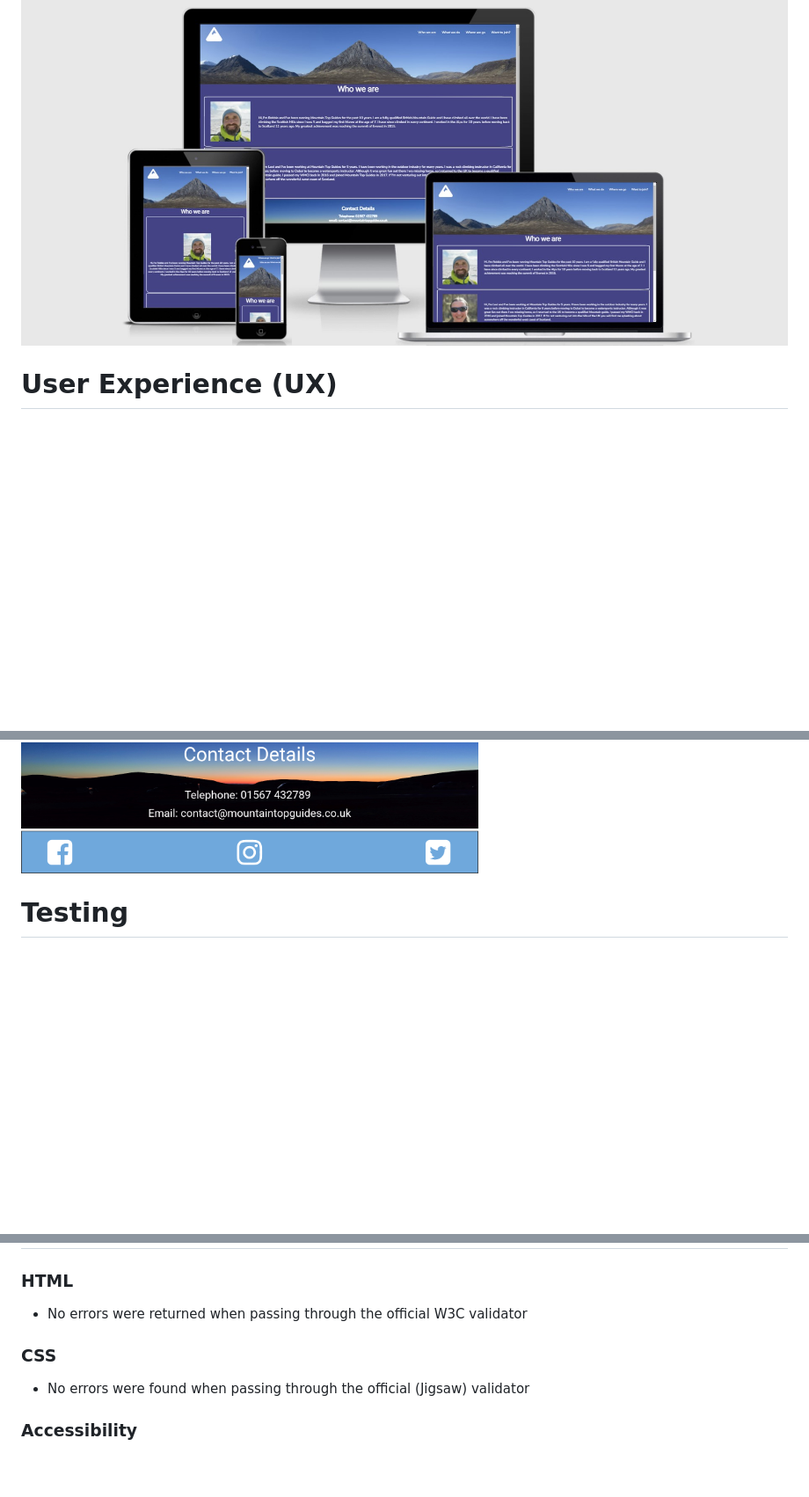
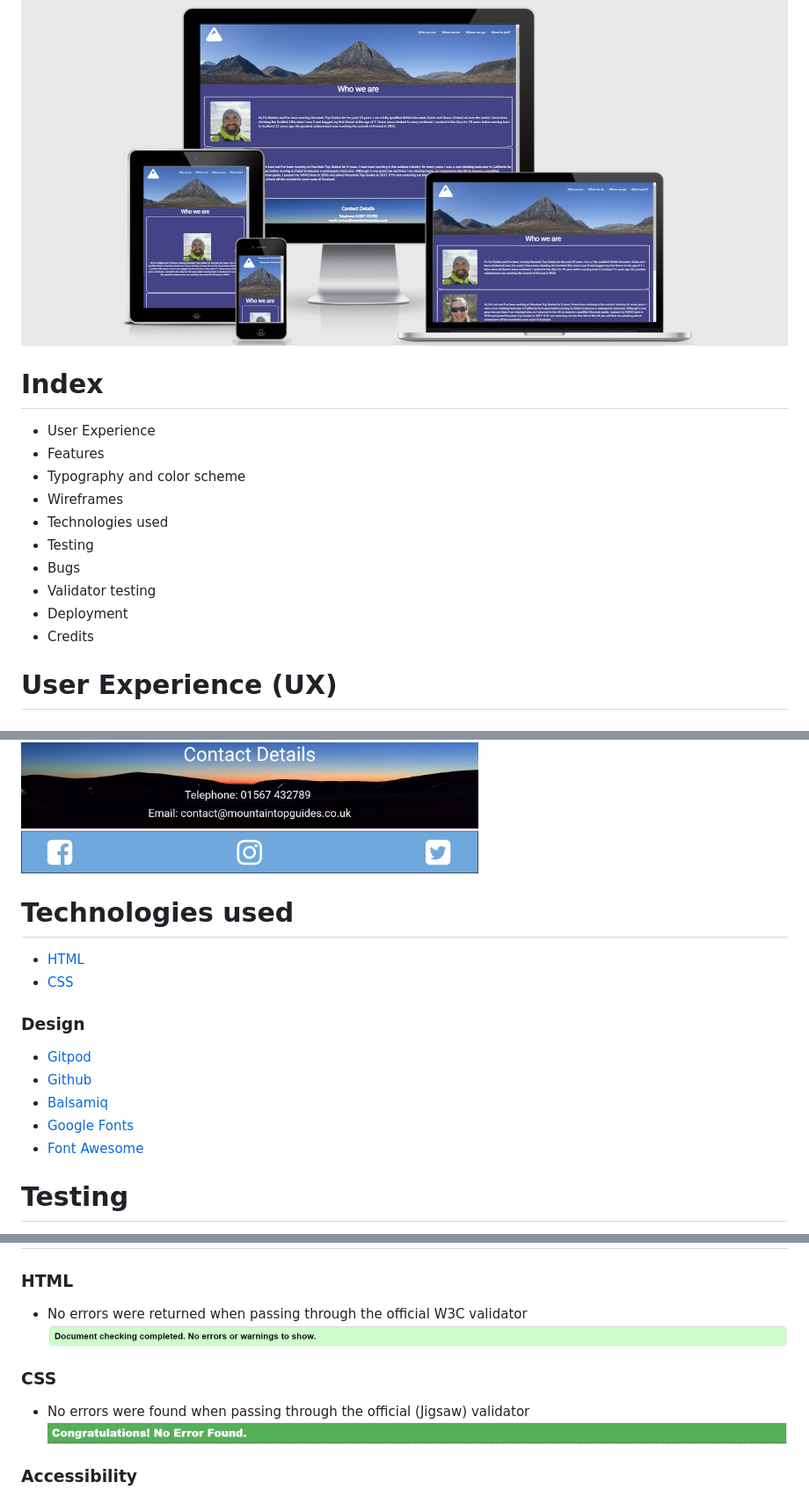
Before and after one commit to ScotRob77/mountain-top-guides, a Markdown page: README.md, 3 parts joined by grey strips. Shown: that part at 88% size. GitHub-like rendering; pictures changed too: assets/images/screenshot_no_errors.jpg (added), assets/images/screenshot_no_w3c_error.jpg (added); blank space fills up the shorter version.

Commit message:
add index to README,  add screenshots of validator testing, add technologies used

```diff
--- a/README.md
+++ b/README.md
@@ -5,6 +5,18 @@ It is aimed at the beginner and more advanced hill walker. It also offers custom
 [Link to live website](https://scotrob77.github.io/mountain-top-guides/index.html)
 
 ![Screenshot Responsive](https://github.com/ScotRob77/mountain-top-guides/blob/main/assets/images/new_responsive_screenshot.jpg?raw=true)
+
+# Index
+* User Experience
+* Features
+* Typography and color scheme
+* Wireframes
+* Technologies used
+* Testing
+* Bugs
+* Validator testing
+* Deployment
+* Credits
 
 # User Experience (UX)
 ### First time visitor goals
@@ -82,6 +94,16 @@ It is aimed at the beginner and more advanced hill walker. It also offers custom
 ![Wireframes](assets/docs/README-files/where_we_go_wf.png)
 ![Wireframes](assets/docs/README-files/want_%20to_%20join_wf.png)
 
+# Technologies used
+* [HTML](https://en.wikipedia.org/wiki/HTML5)
+* [CSS](https://en.wikipedia.org/wiki/CSS)
+### Design
+* [Gitpod](https://gitpod.io)
+* [Github](https://github.com/)
+* [Balsamiq](https://balsamiq.com/)
+* [Google Fonts](https://fonts.google.com/)
+* [Font Awesome](https://fontawesome.com/)
+
 # Testing
 * I tested that this page works on Chrome and Edge.
 * I confirmed that this project is responsive and works on all screen sizes using the dev tools available on Chrome and Edge.
@@ -100,8 +122,10 @@ It is aimed at the beginner and more advanced hill walker. It also offers custom
 # Validator Testing
 ### HTML
 * No errors were returned when passing through the official W3C validator
+![w3c validator](assets/images/screenshot_no_errors.jpg)
 ### CSS
 * No errors were found when passing through the official (Jigsaw) validator
+![jigsaw validator](assets/images/screenshot_no_w3c_error.jpg)
 ### Accessibility
 * I confirmed that the colours and fonts chosen are easy to read and accessible by running it through lighthouse in devtools
 ![validator](https://github.com/ScotRob77/mountain-top-guides/blob/main/assets/images/Screenshot%20Lighthouse.jpg?raw=true)
```
Also changed, not shown: other parts of README.md (+4 -11 lines).
